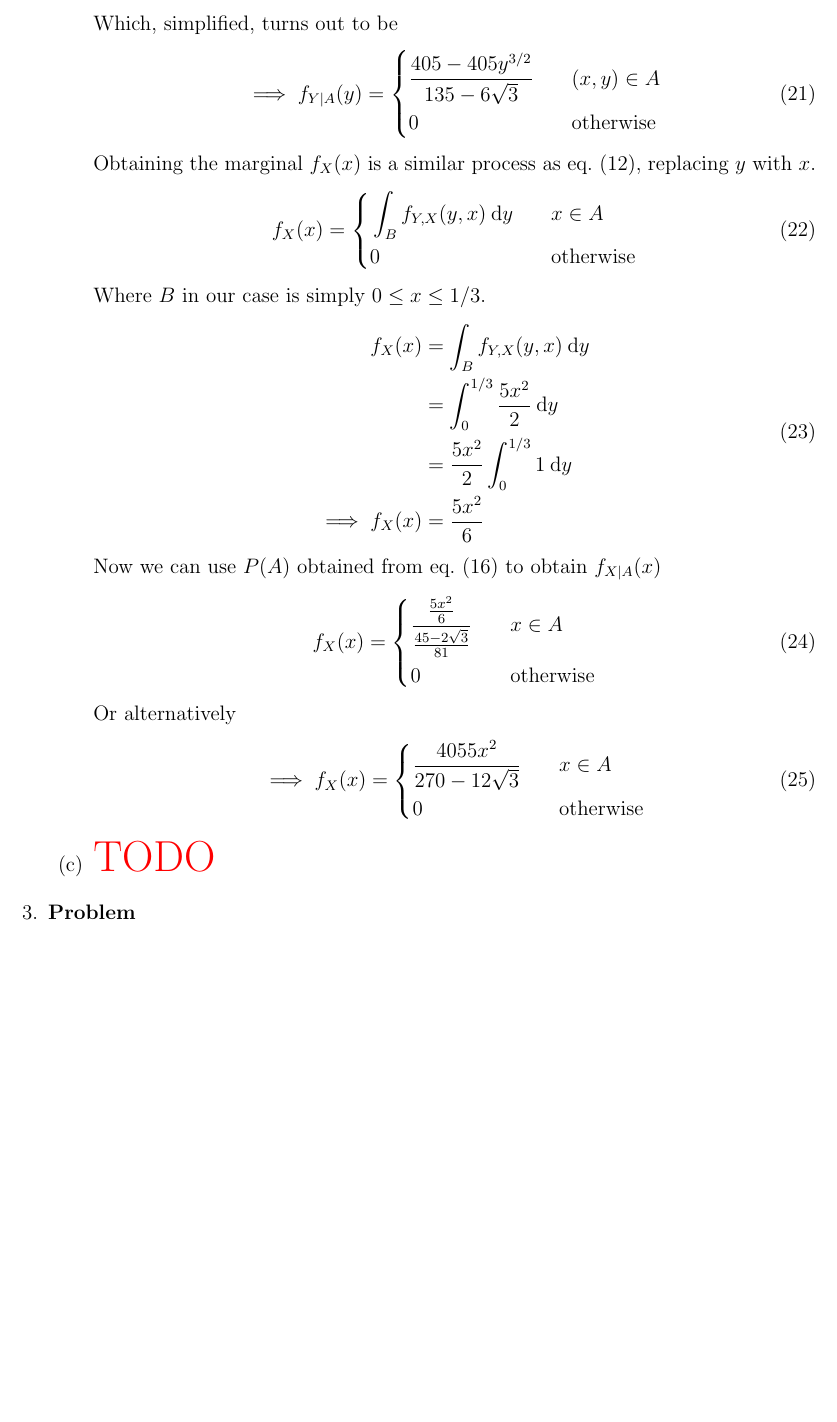
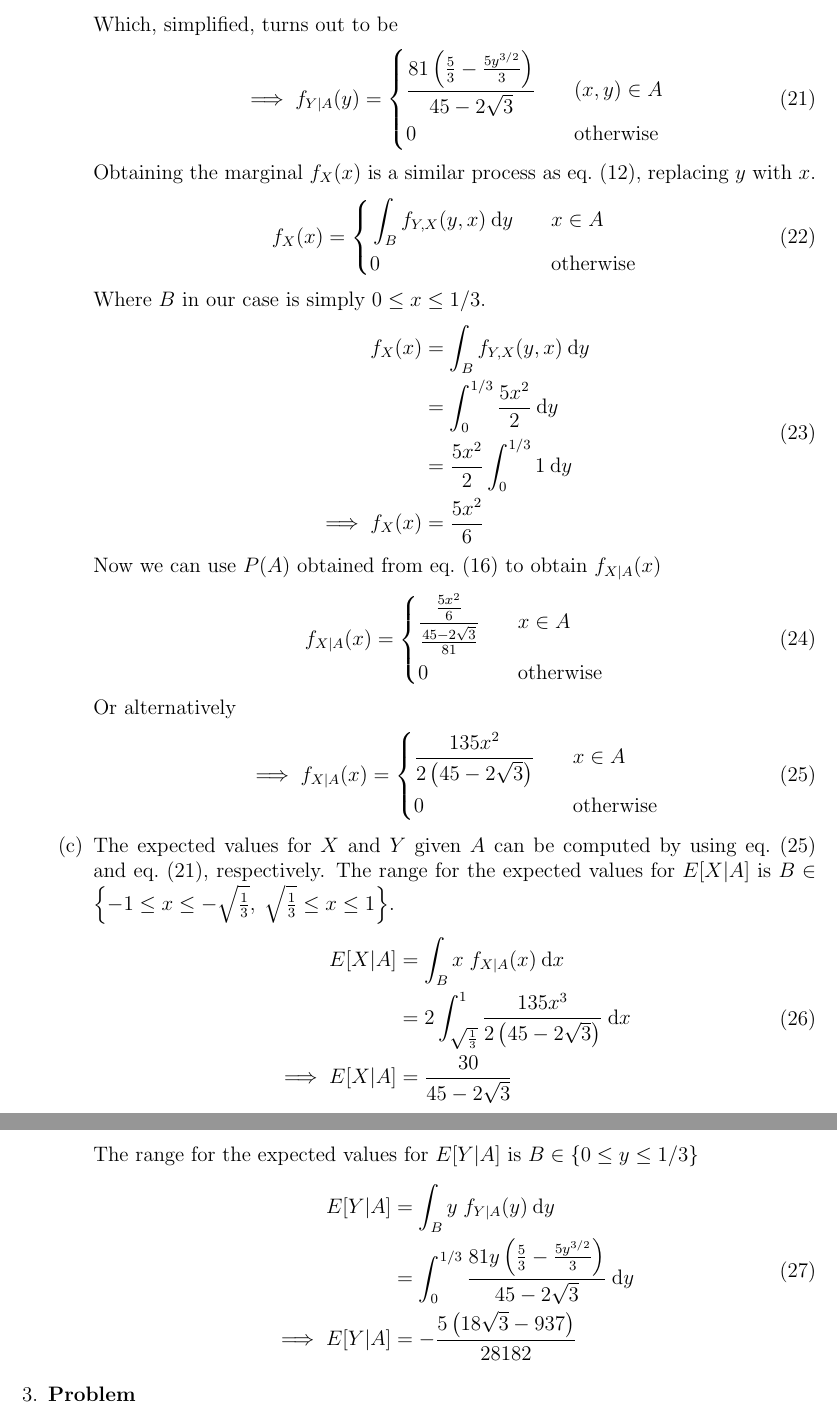
Before and after one commit to hershal/ee351k, a LaTeX problem sheet (homeworks/hw6/writeup.tex): part of page 5 of 9 before the commit and two parts of pages 5 and 6 of 9 after it, the two joined at a grey line, cut so that both start at the same text, the shorter picture padded with empty space. Compiled offline with pdfLaTeX.

Commit message:
finished 3

```diff
--- a/homeworks/hw6/writeup.tex
+++ b/homeworks/hw6/writeup.tex
@@ -246,7 +246,9 @@
           \label{eq:2b-fy-sol}
           \implies f_{Y|A}(y) = \left\{
             \begin{aligned}
-              & \frac{405-405y^{3/2}}{135-6\sqrt{3}} &&\quad (x,y) \in A \\
+              & \frac{81 \left(\frac{5}{3}-\frac{5
+                    y^{3/2}}{3}\right)}{45-2 \sqrt{3}} &&\quad (x,y)
+              \in A \\
               & 0 &&\quad\text{otherwise} \\
             \end{aligned}\right.
         \end{equation}
@@ -274,7 +276,7 @@
       to obtain $f_{X|A}(x)$
       \begin{equation}
         \label{eq:2b-fx-sol}
-        f_X(x) = \left\{
+        f_{X|A}(x) = \left\{
           \begin{aligned}
             & \frac{\frac{5x^2}{6}}{\frac{45-2\sqrt{3}}{81}} &&\quad
             x\in A \\
@@ -284,14 +286,38 @@
       Or alternatively
       \begin{equation}
         \label{eq:2b-fx-sol}
-        \implies f_X(x) = \left\{
+        \implies f_{X|A}(x) = \left\{
           \begin{aligned}
-            & \frac{4055x^2}{270-12\sqrt{3}} &&\quad
+            & \frac{135 x^2}{2 \left(45-2 \sqrt{3}\right)} &&\quad
             x\in A \\
             & 0 && \quad\text{otherwise} \\
           \end{aligned} \right.
       \end{equation}
-    \item {\color{red}{\huge TODO}}
+    \item The expected values for $X$ and $Y$ given $A$ can be
+      computed by using \cref{eq:2b-fx-sol} and \cref{eq:2b-fy-sol},
+      respectively. The range for the expected values for $E[X|A]$ is
+      $B\in \left\{-1\le x\le-\sqrt{\frac{1}{3}},\;
+        \sqrt{\frac{1}{3}}\le x\le1\right\}$.
+      \begin{equation}
+        \label{eq:2c-expected-x}
+        \begin{aligned}
+          E[X|A] &= \int_B x\;f_{X|A}(x) \dd{x} \\
+          &= 2 \int_{\sqrt{\frac{1}{3}}}^{1} \frac{135 x^3}{2 \left(45-2 \sqrt{3}\right)} \dd{x} \\
+          \implies E[X|A] &= \frac{30}{45-2 \sqrt{3}} \\
+        \end{aligned}
+      \end{equation}
+      The range for the expected values for $E[Y|A]$ is $B \in \{0 \le
+      y \le 1/3\}$
+      \begin{equation}
+        \label{eq:2c-expected-y}
+        \begin{aligned}
+          E[Y|A] &= \int_B y\;f_{Y|A}(y) \dd{y} \\
+          &= \int_0^{1/3} \frac{81 y \left(\frac{5}{3}-\frac{5
+                y^{3/2}}{3}\right)}{45-2 \sqrt{3}} \dd{y} \\
+          \implies E[Y|A] &= -\frac{5 \left(18
+              \sqrt{3}-937\right)}{28182} \\
+        \end{aligned}
+      \end{equation}
     \end{enumerate}
   \end{solution}
 \end{Ex}
```
